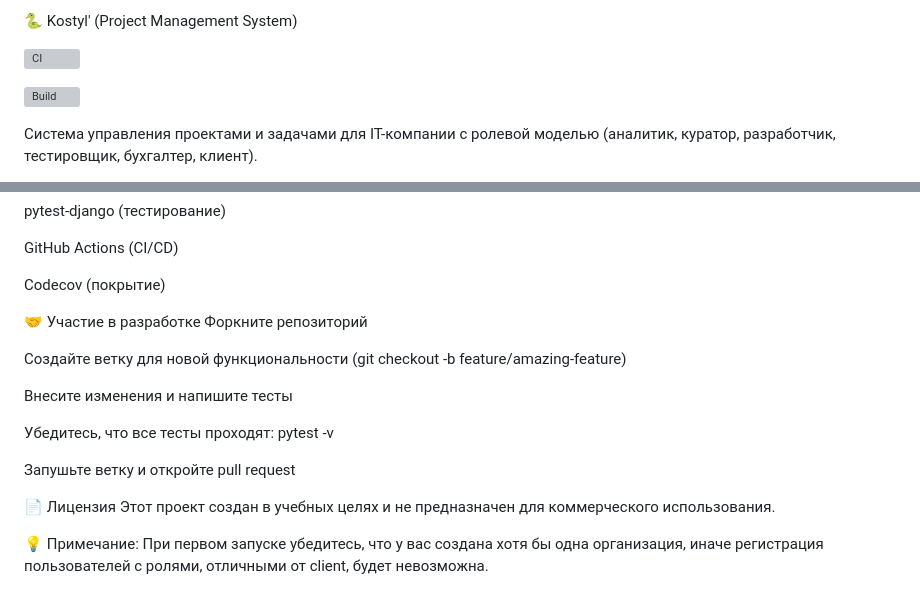
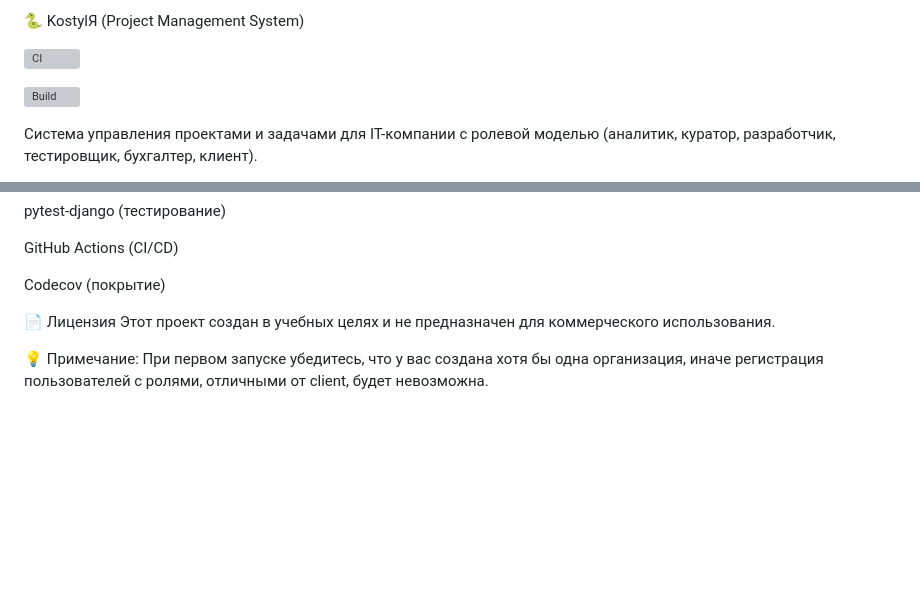
Before and after one commit to SergoTrafimov/ProgramSystemZuparova, a Markdown page: README.md, 2 parts joined by grey strips. Drawn GitHub-style; blank space fills up the shorter version; grey boxes are pictures that could not be loaded.

```diff
--- a/README.md
+++ b/README.md
@@ -1,4 +1,4 @@
-🐍 Kostyl' (Project Management System)
+🐍 KostylЯ (Project Management System)
 
 [![CI](https://github.com/SergoTrafimov/ProgramSystemZuparova/actions/workflows/ci.yml/badge.svg)](https://github.com/SergoTrafimov/ProgramSystemZuparova/actions/workflows/ci.yml)
 
@@ -98,16 +98,6 @@ GitHub Actions (CI/CD)
 
 Codecov (покрытие)
 
-🤝 Участие в разработке
-Форкните репозиторий
-
-Создайте ветку для новой функциональности (git checkout -b feature/amazing-feature)
-
-Внесите изменения и напишите тесты
-
-Убедитесь, что все тесты проходят: pytest -v
-
-Запушьте ветку и откройте pull request
 
 📄 Лицензия
 Этот проект создан в учебных целях и не предназначен для коммерческого использования.
```
Also changed, not shown: other parts of README.md (+2 -2 lines).
